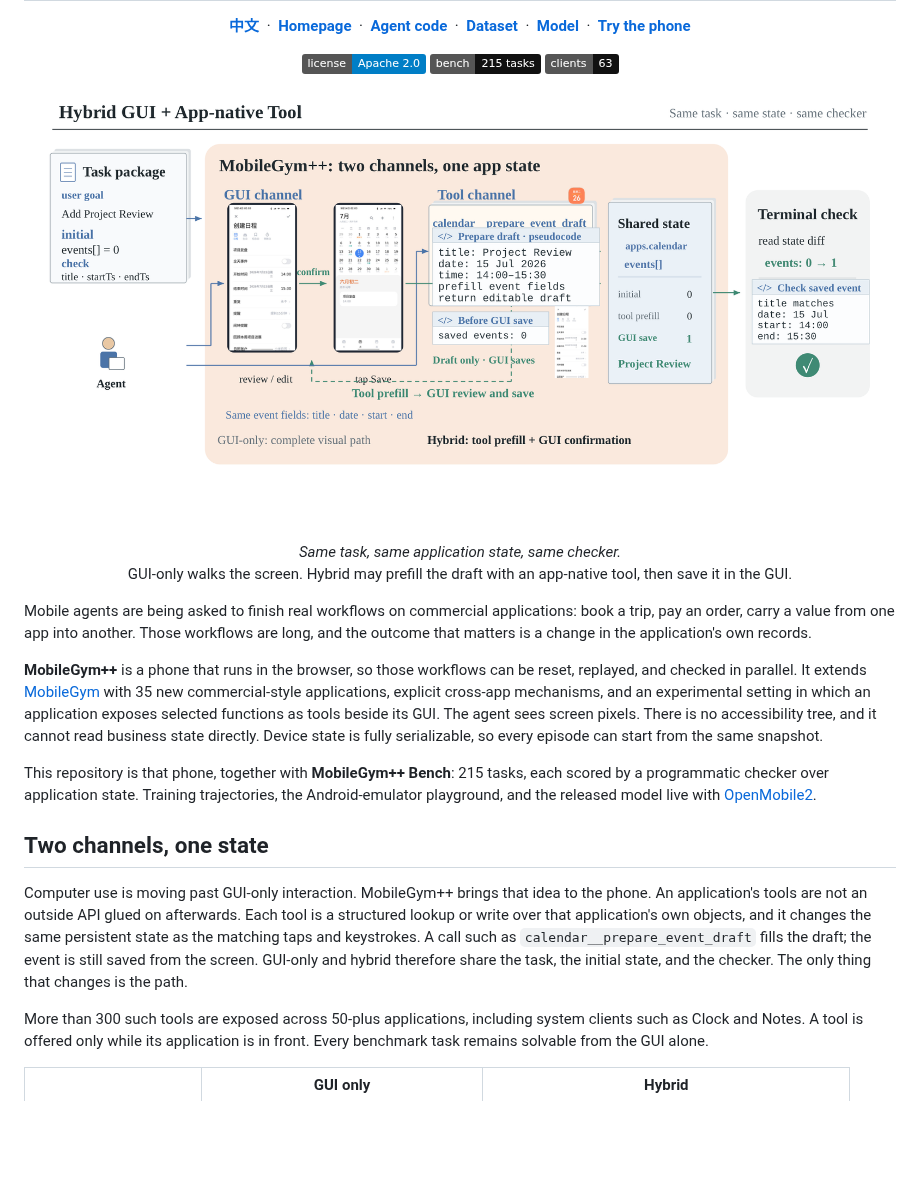
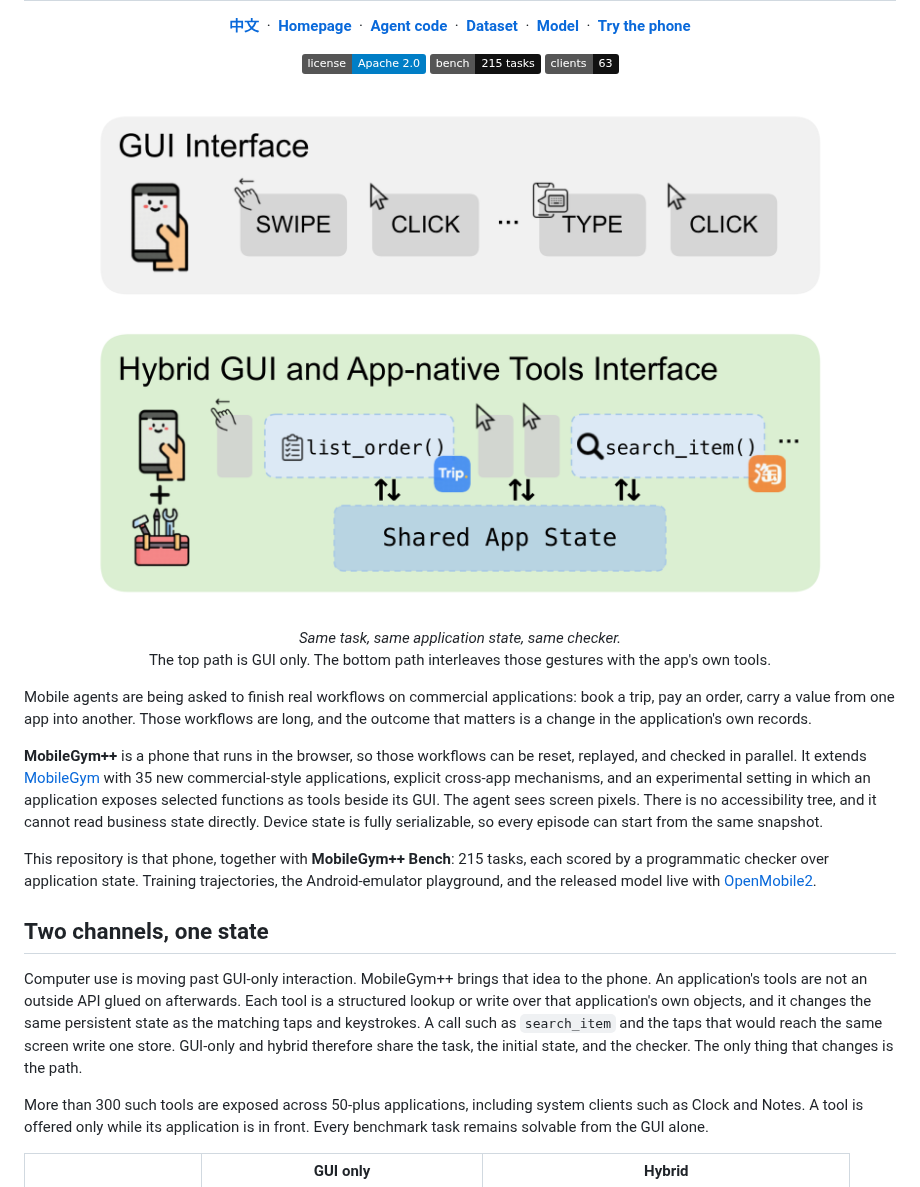
Before and after one commit to OpenMobile2/MobileGym-plusplus, a Markdown page: README.md, the part around one of its changes. GitHub-like rendering; pictures changed too: docs/images/fig2b-hybrid.png (added), docs/images/hybrid-gui-and-tools.png (deleted); badges without logos; blank space fills up the shorter version.

Commit message:
Use the hybrid and coverage figures that the paper actually includes.
Co-authored-by: Cursor <cursoragent@cursor.com>

```diff
--- a/README.md
+++ b/README.md
@@ -21,12 +21,12 @@
 </p>
 
 <p align="center">
-  <img src="docs/images/hybrid-gui-and-tools.png" alt="Hybrid GUI and app-native tools on one calendar task. Both paths write the same event, and the checker reads the state diff." width="100%">
+  <img src="docs/images/fig2b-hybrid.png" alt="GUI-only actions on top. Below, the same task interleaves clicks with app-native calls such as list_order and search_item. Both write one shared application state." width="780">
 </p>
 
 <p align="center">
   <em>Same task, same application state, same checker.</em><br>
-  GUI-only walks the screen. Hybrid may prefill the draft with an app-native tool, then save it in the GUI.
+  The top path is GUI only. The bottom path interleaves those gestures with the app's own tools.
 </p>
 
 Mobile agents are being asked to finish real workflows on commercial applications: book a trip, pay an order, carry a value from one app into another. Those workflows are long, and the outcome that matters is a change in the application's own records.
@@ -37,7 +37,7 @@ This repository is that phone, together with **MobileGym++ Bench**: 215 tasks, e
 
 ## Two channels, one state
 
-Computer use is moving past GUI-only interaction. MobileGym++ brings that idea to the phone. An application's tools are not an outside API glued on afterwards. Each tool is a structured lookup or write over that application's own objects, and it changes the same persistent state as the matching taps and keystrokes. A call such as `calendar__prepare_event_draft` fills the draft; the event is still saved from the screen. GUI-only and hybrid therefore share the task, the initial state, and the checker. The only thing that changes is the path.
+Computer use is moving past GUI-only interaction. MobileGym++ brings that idea to the phone. An application's tools are not an outside API glued on afterwards. Each tool is a structured lookup or write over that application's own objects, and it changes the same persistent state as the matching taps and keystrokes. A call such as `search_item` and the taps that would reach the same screen write one store. GUI-only and hybrid therefore share the task, the initial state, and the checker. The only thing that changes is the path.
 
 More than 300 such tools are exposed across 50-plus applications, including system clients such as Clock and Notes. A tool is offered only while its application is in front. Every benchmark task remains solvable from the GUI alone.
 
```
Also changed, not shown: other parts of README.md (+6 -0 lines), README_zh.md (+9 -3 lines), docs/images/app-coverage.png (added).
